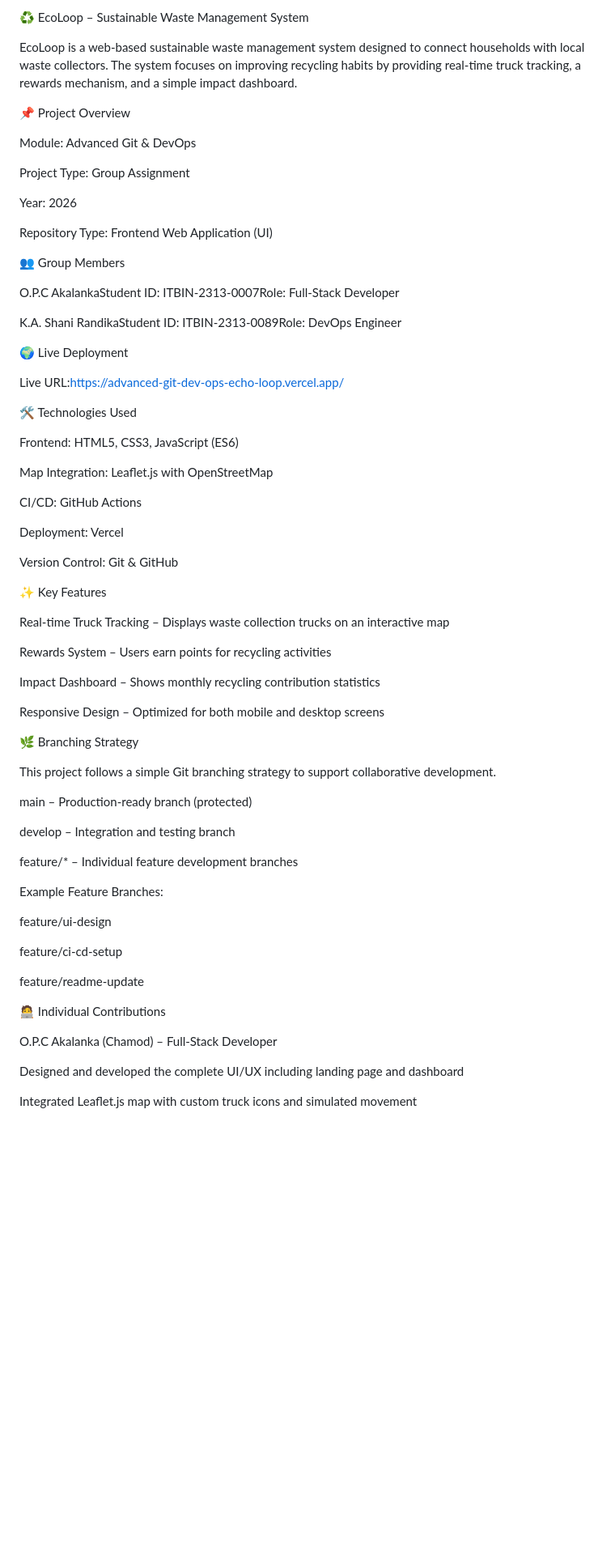
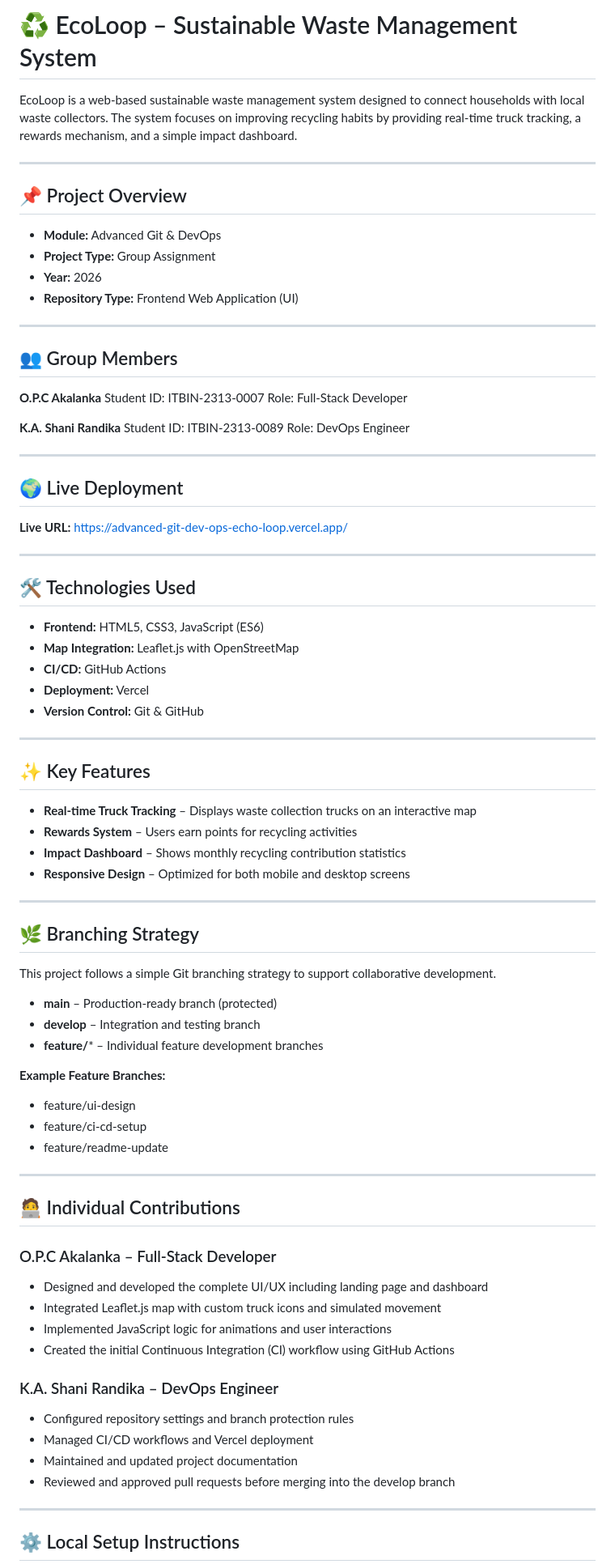
Before and after one commit to chamod1000/EchoLoopWebUI, a Markdown page: README.md, the part around one of its changes. Shown at 81% size. Drawn GitHub-style; blank space fills up the shorter version.

```diff
--- a/README.md
+++ b/README.md
@@ -1,74 +1,91 @@
-♻️ EcoLoop – Sustainable Waste Management System
+# ♻️ EcoLoop – Sustainable Waste Management System
 
 
 
 EcoLoop is a web-based sustainable waste management system designed to connect households with local waste collectors. The system focuses on improving recycling habits by providing real-time truck tracking, a rewards mechanism, and a simple impact dashboard.
 
-📌 Project Overview
+---
 
-Module: Advanced Git & DevOps
+## 📌 Project Overview
 
-Project Type: Group Assignment
+* **Module:** Advanced Git & DevOps
+* **Project Type:** Group Assignment
+* **Year:** 2026
+* **Repository Type:** Frontend Web Application (UI)
 
-Year: 2026
+---
 
-Repository Type: Frontend Web Application (UI)
+## 👥 Group Members
 
-👥 Group Members
+**O.P.C Akalanka**
+Student ID: ITBIN-2313-0007
+Role: Full-Stack Developer
 
-O.P.C AkalankaStudent ID: ITBIN-2313-0007Role: Full-Stack Developer
+**K.A. Shani Randika**
+Student ID: ITBIN-2313-0089
+Role: DevOps Engineer
 
-K.A. Shani RandikaStudent ID: ITBIN-2313-0089Role: DevOps Engineer
+---
 
-🌍 Live Deployment
+## 🌍 Live Deployment
 
-Live URL:https://advanced-git-dev-ops-echo-loop.vercel.app/
+**Live URL:**
+[https://advanced-git-dev-ops-echo-loop.vercel.app/](https://advanced-git-dev-ops-echo-loop.vercel.app/)
 
-🛠️ Technologies Used
+---
 
-Frontend: HTML5, CSS3, JavaScript (ES6)
+## 🛠️ Technologies Used
 
-Map Integration: Leaflet.js with OpenStreetMap
+* **Frontend:** HTML5, CSS3, JavaScript (ES6)
+* **Map Integration:** Leaflet.js with OpenStreetMap
+* **CI/CD:** GitHub Actions
+* **Deployment:** Vercel
+* **Version Control:** Git & GitHub
 
-CI/CD: GitHub Actions
+---
 
-Deployment: Vercel
+## ✨ Key Features
 
-Version Control: Git & GitHub
+* **Real-time Truck Tracking** – Displays waste collection trucks on an interactive map
+* **Rewards System** – Users earn points for recycling activities
+* **Impact Dashboard** – Shows monthly recycling contribution statistics
+* **Responsive Design** – Optimized for both mobile and desktop screens
 
-✨ Key Features
+---
 
-Real-time Truck Tracking – Displays waste collection trucks on an interactive map
-
-Rewards System – Users earn points for recycling activities
-
-Impact Dashboard – Shows monthly recycling contribution statistics
-
-Responsive Design – Optimized for both mobile and desktop screens
-
-🌿 Branching Strategy
+## 🌿 Branching Strategy
 
 This project follows a simple Git branching strategy to support collaborative development.
 
-main – Production-ready branch (protected)
+* **main** – Production-ready branch (protected)
+* **develop** – Integration and testing branch
+* **feature/*** – Individual feature development branches
 
-develop – Integration and testing branch
+**Example Feature Branches:**
 
-feature/* – Individual feature development branches
+* feature/ui-design
+* feature/ci-cd-setup
+* feature/readme-update
 
-Example Feature Branches:
+---
 
-feature/ui-design
+## 🧑‍💻 Individual Contributions
 
-feature/ci-cd-setup
+### O.P.C Akalanka – Full-Stack Developer
 
-feature/readme-update
+* Designed and developed the complete UI/UX including landing page and dashboard
+* Integrated Leaflet.js map with custom truck icons and simulated movement
+* Implemented JavaScript logic for animations and user interactions
+* Created the initial Continuous Integration (CI) workflow using GitHub Actions
 
-🧑‍💻 Individual Contributions
+### K.A. Shani Randika – DevOps Engineer
 
-O.P.C Akalanka (Chamod) – Full-Stack Developer
+* Configured repository settings and branch protection rules
+* Managed CI/CD workflows and Vercel deployment
+* Maintained and updated project documentation
+* Reviewed and approved pull requests before merging into the develop branch
 
-Designed and developed the complete UI/UX including landing page and dashboard
+---
 
-Integrated Leaflet.js map with custom truck icons and simulated movement
+## ⚙️ Local Setup Instructions
 
```
Also changed, not shown: other parts of README.md (+26 -41 lines).
